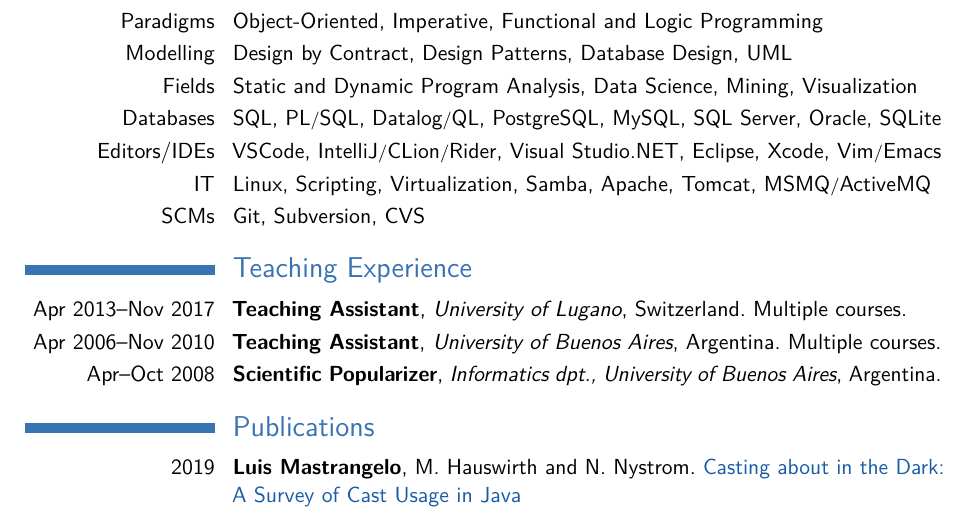
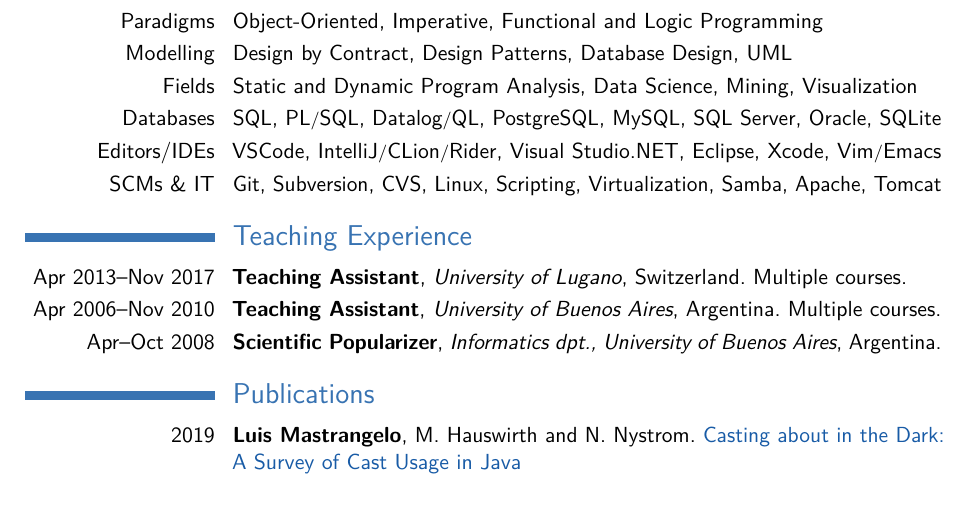
Before and after one commit to acuarica/cv, a LaTeX CV (CV-LuisMastrangelo.tex): part of page 2 of 2, cut so that both start at the same text. Compiled offline with pdfLaTeX.

Commit message:
Merge SCMs & IT skill items

```diff
--- a/CV-LuisMastrangelo.tex
+++ b/CV-LuisMastrangelo.tex
@@ -56,8 +56,7 @@ This is a 3 years degree as part of the \emph{Licentiate in Computer Science} pr
 \cvitem{Fields}{Static and Dynamic Program Analysis, Data Science, Mining, Visualization}
 \cvitem{Databases}{SQL, PL\slashsep{}SQL, Datalog\slashsep{}QL, PostgreSQL, MySQL, SQL Server, Oracle, SQLite}
 \cvitem{Editors/IDEs}{VSCode, IntelliJ\slashsep{}CLion\slashsep{}Rider, Visual Studio.NET, Eclipse, Xcode, Vim\slashsep{}Emacs}
-\cvitem{IT}{Linux, Scripting, Virtualization, Samba, Apache, Tomcat, MSMQ\slashsep{}ActiveMQ}
-\cvitem{SCMs}{Git, Subversion, CVS}
+\cvitem{SCMs \& IT}{Git, Subversion, CVS, Linux, Scripting, Virtualization, Samba, Apache, Tomcat}
 
 \section{Teaching Experience}
 \cvitem{Apr 2013--Nov 2017}{\textbf{Teaching Assistant}, \emph{University of Lugano}, Switzerland. Multiple courses.}
```
